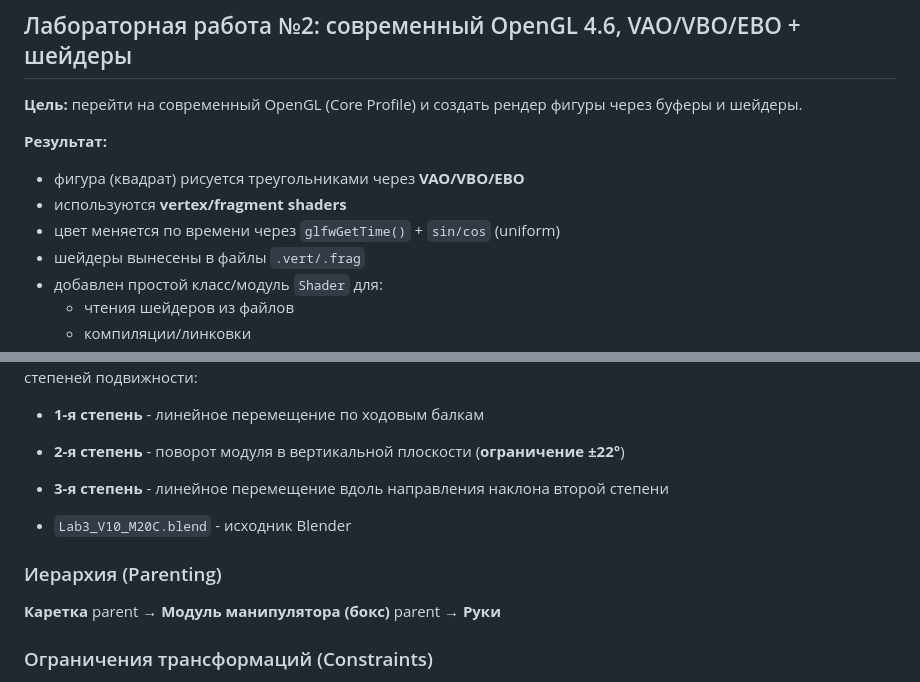
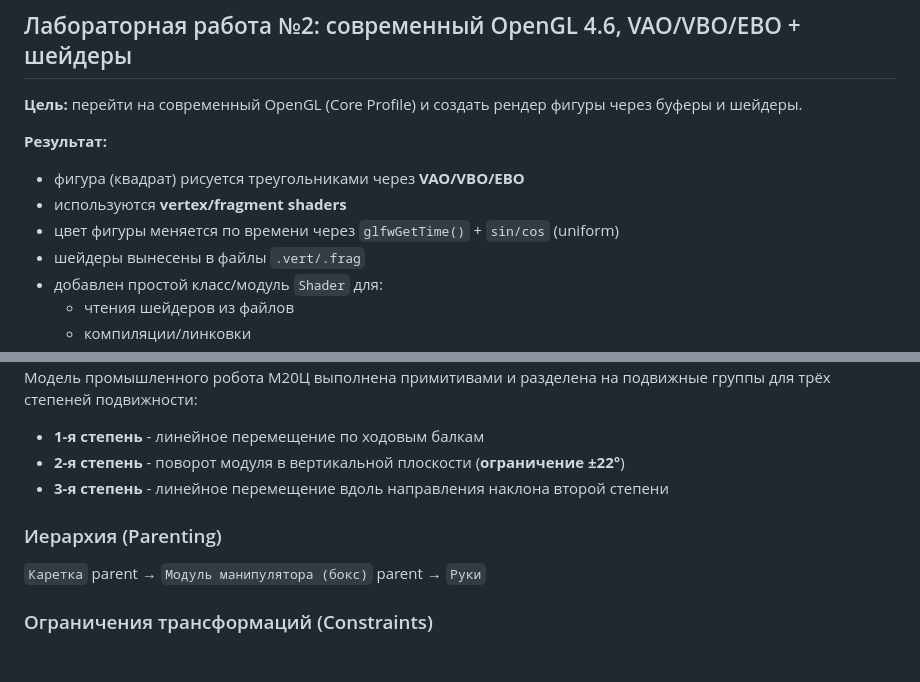
Before and after one commit to rinawrk/computer-graphics-3term, a Markdown page: README.md, 2 parts joined by grey strips. Drawn GitHub-style; blank space fills up the shorter version.

```diff
--- a/README.md
+++ b/README.md
@@ -36,7 +36,7 @@
 **Результат:**
 - фигура (квадрат) рисуется треугольниками через **VAO/VBO/EBO**
 - используются **vertex/fragment shaders**
-- цвет меняется по времени через `glfwGetTime()` + `sin/cos` (uniform)
+- цвет фигуры меняется по времени через `glfwGetTime()` + `sin/cos` (uniform)
 - шейдеры вынесены в файлы `.vert/.frag`
 - добавлен простой класс/модуль `Shader` для:
   - чтения шейдеров из файлов
@@ -57,11 +57,9 @@
 - **2-я степень** - поворот модуля в вертикальной плоскости (**ограничение ±22°**)
 - **3-я степень** - линейное перемещение вдоль направления наклона второй степени
 
-- `Lab3_V10_M20C.blend` - исходник Blender
-
 ### Иерархия (Parenting)
 
-**Каретка** parent → **Модуль манипулятора (бокс)** parent → **Руки**
+`Каретка` parent → `Модуль манипулятора (бокс)` parent → `Руки`
 
 ### Ограничения трансформаций (Constraints)
 
```
